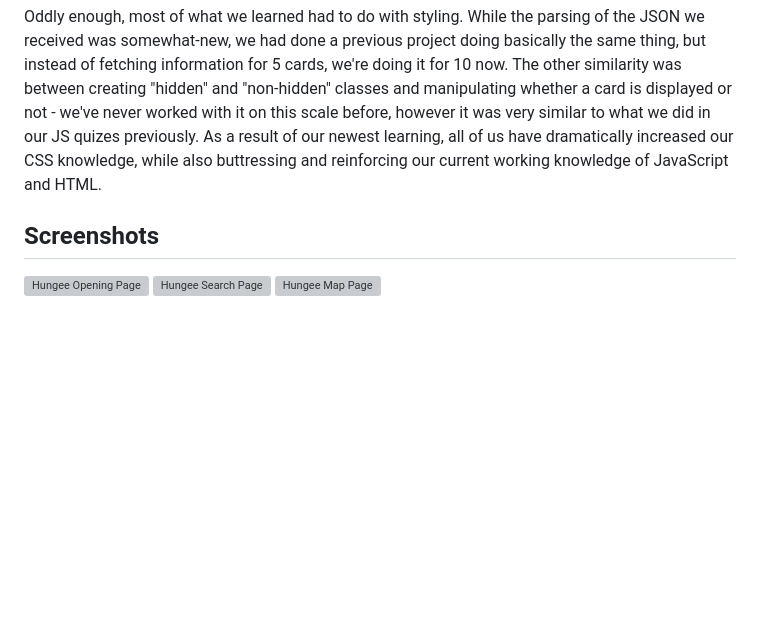
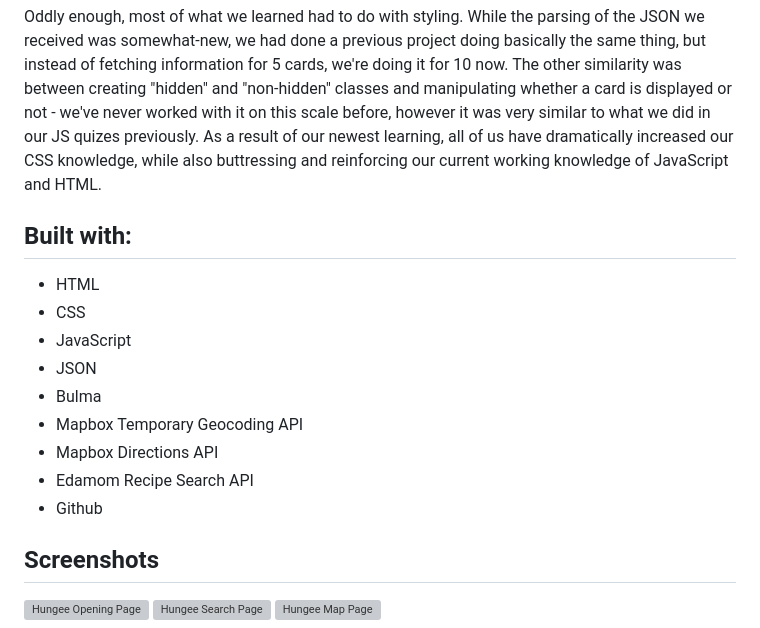
Before and after one commit to mcquo011/HungeeApp, a Markdown page: README.md, the part around the change. Drawn GitHub-style; blank space fills up the shorter version; grey boxes are pictures that could not be loaded.

```diff
--- a/README.md
+++ b/README.md
@@ -13,6 +13,17 @@ Although it wasn't quite as prevalent as we'd expected, we did run into nesting-
 Another big challenge was trying to figure out how to implement the use of "local storage", since it really wasn't NECESSARY for the final product.  In the end, we opted to put a collapsable sidebar in the app that stored a few of the user's most recent searches.
 
 Oddly enough, most of what we learned had to do with styling.  While the parsing of the JSON we received was somewhat-new, we had done a previous project doing basically the same thing, but instead of fetching information for 5 cards, we're doing it for 10 now.  The other similarity was between creating "hidden" and "non-hidden" classes and manipulating whether a card is displayed or not - we've never worked with it on this scale before, however it was very similar to what we did in our JS quizes previously.  As a result of our newest learning, all of us have dramatically increased our CSS knowledge, while also buttressing and reinforcing our current working knowledge of JavaScript and HTML.
+
+## Built with:
+- HTML
+- CSS
+- JavaScript
+- JSON
+- Bulma
+- Mapbox Temporary Geocoding API
+- Mapbox Directions API
+- Edamom Recipe Search API
+- Github
 
 ## Screenshots
 <img width="1416" alt="Hungee Opening Page" src="https://user-images.githubusercontent.com/118499830/215648468-ab767bb0-4784-4c54-832c-b2ed45c67c0e.png">
```
